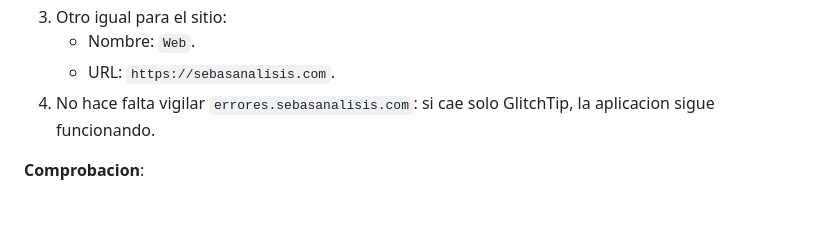
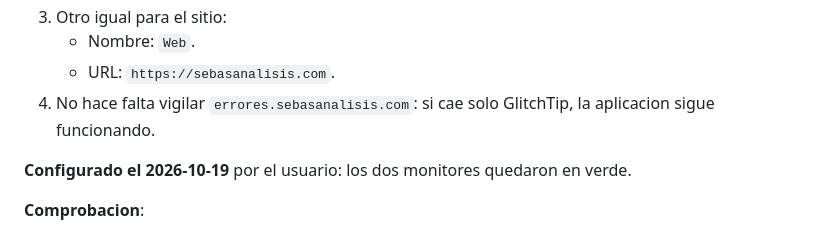
Before and after one commit to Dartrix137/sebasanalisis, a Markdown page: docs/DESPLIEGUE.md, the part around the change. Drawn GitHub-style; blank space fills up the shorter version.

```diff
--- a/docs/DESPLIEGUE.md
+++ b/docs/DESPLIEGUE.md
@@ -955,6 +955,8 @@ variar con la version de su panel.
 4. No hace falta vigilar `errores.sebasanalisis.com`: si cae solo GlitchTip, la
    aplicacion sigue funcionando.
 
+**Configurado el 2026-10-19** por el usuario: los dos monitores quedaron en verde.
+
 **Comprobacion**:
 
 - Los dos monitores aparecen en verde (*Up*) a los pocos minutos.
```
Also changed, not shown: docs/HOJA_DE_RUTA.md (+1 -1 lines).
